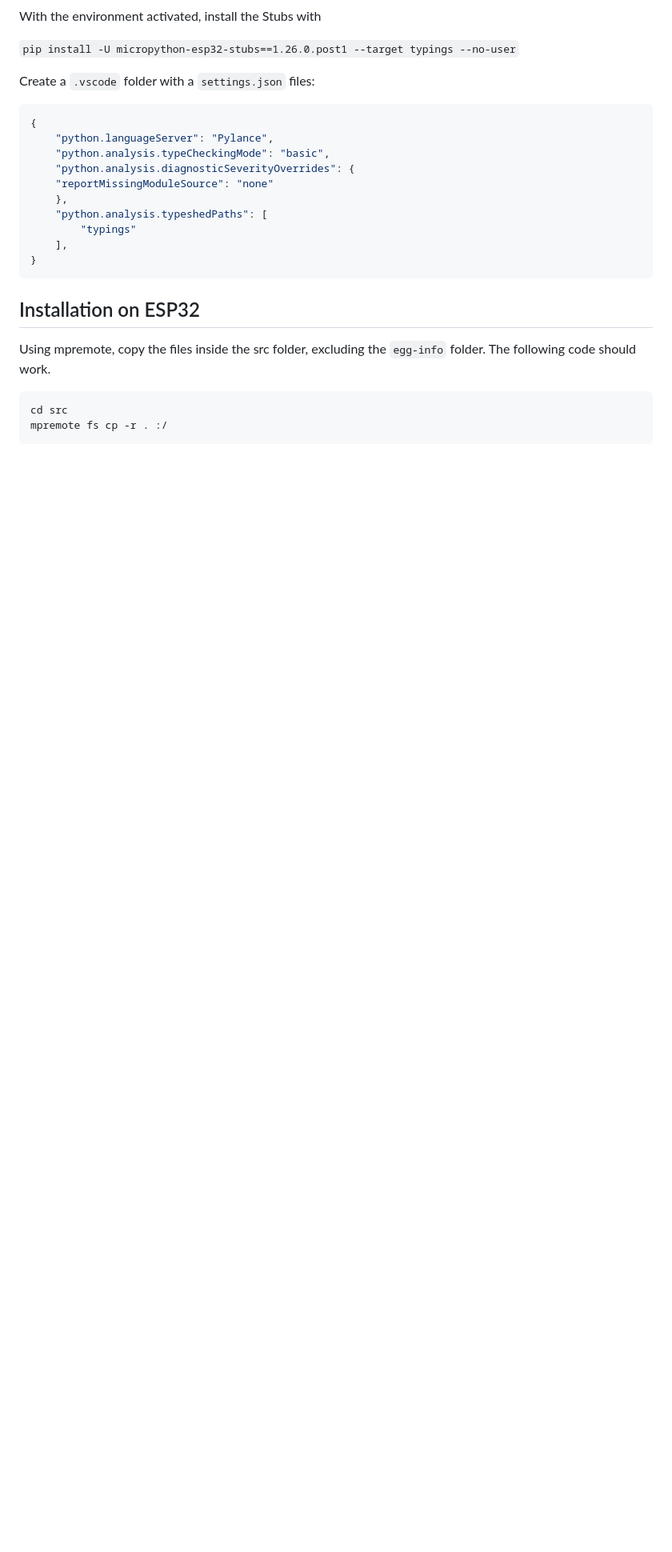
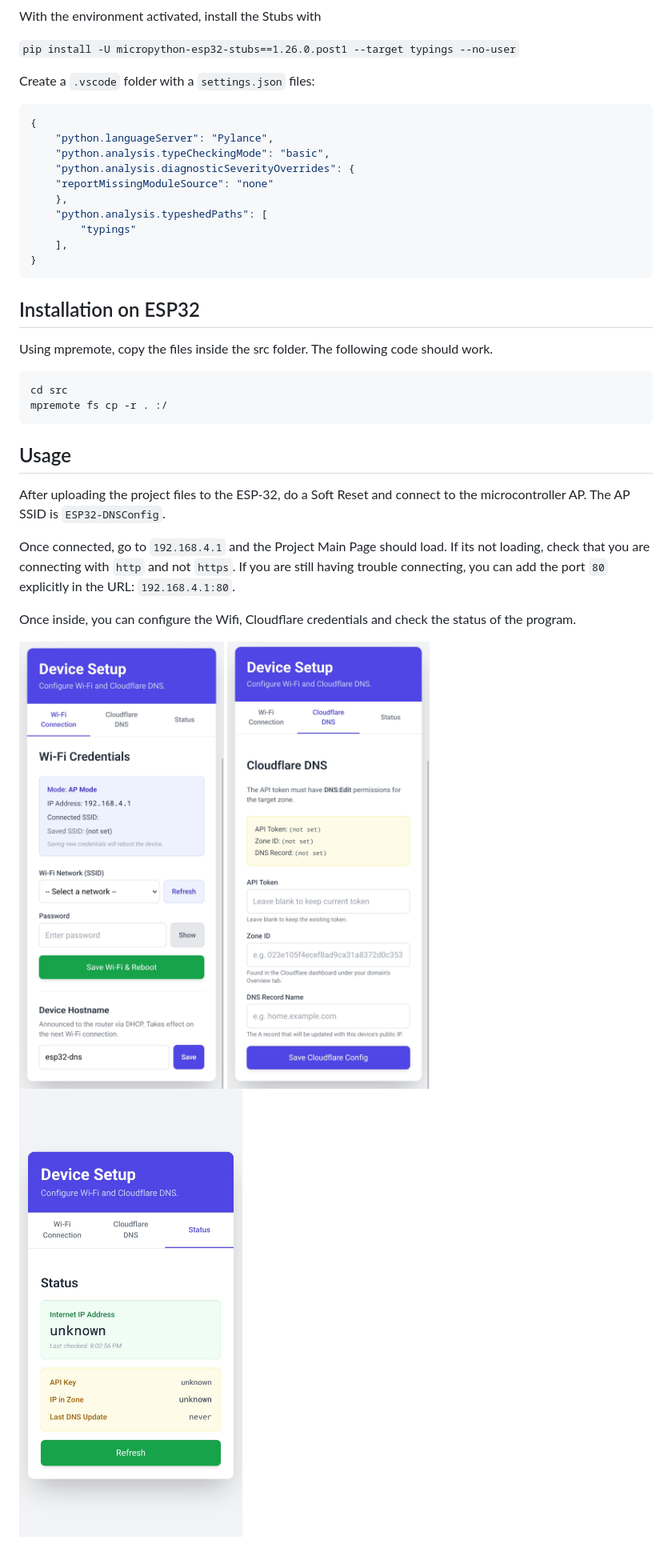
Before and after one commit to benja-opazo/dns-cloudflare-mpy, a Markdown page: README.md, the part around one of its changes. Shown at 80% size. GitHub-like rendering; pictures changed too: imgs/dns_credentials.jpg (added), imgs/status.jpg (added), imgs/wifi_credentials.jpg (added); blank space fills up the shorter version.

Commit message:
readme and images test. fix minor bugs

````diff
--- a/README.md
+++ b/README.md
@@ -39,9 +43,25 @@ Create a `.vscode` folder with a `settings.json` files:
 
 ## Installation on ESP32
 
-Using mpremote, copy the files inside the src folder, excluding the `egg-info` folder. The following code should work.
+Using mpremote, copy the files inside the src folder. The following code should work.
 
 ```bash
 cd src
 mpremote fs cp -r . :/
 ```
+
+## Usage
+
+After uploading the project files to the ESP-32, do a Soft Reset and connect to the microcontroller AP. The AP SSID is `ESP32-DNSConfig`.
+
+Once connected, go to `192.168.4.1` and the Project Main Page should load. If its not loading, check that you are connecting with `http` and not `https`. If you are still having trouble connecting, you can add the port `80` explicitly in the URL: `192.168.4.1:80`.
+
+Once inside, you can configure the Wifi, Cloudflare credentials and check the status of the program.
+
+<p float="left">
+  <img src="./imgs/wifi_credentials.jpg" />
+  <img src="./imgs/dns_credentials.jpg"/>
+  <img src="./imgs/status.jpg"  />
+</p>
+
+
````
Also changed, not shown: other parts of README.md (+28 -2 lines), 4 other files.
